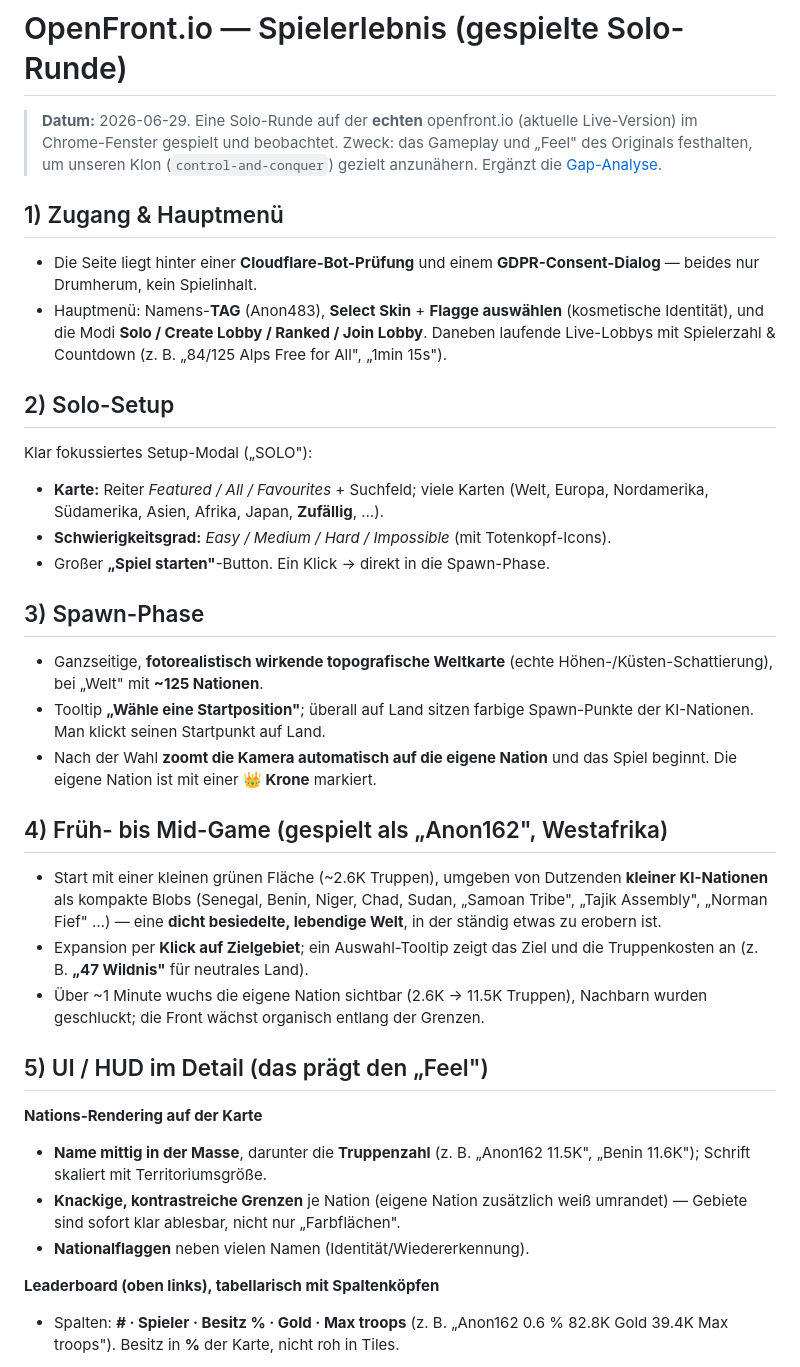
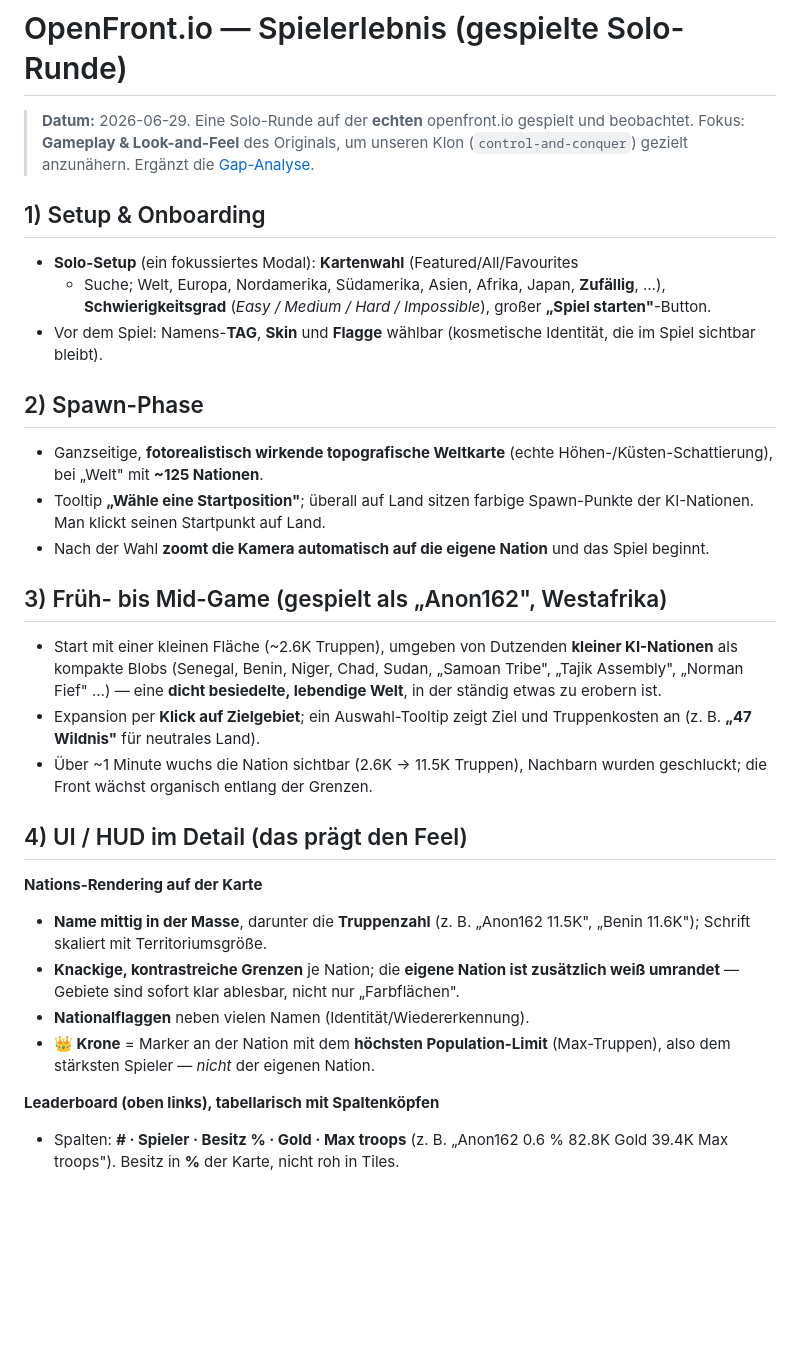
Before and after one commit to blusaccount/control-and-conquer, a Markdown page: docs/openfront-playthrough.md, the part around one of its changes. Rendered like a GitHub page; blank space fills up the shorter version.

Commit message:
docs: fix crown meaning and drop access plumbing in playthrough notes
The crown marks the nation with the highest population limit (the
strongest player), not the player's own nation. Removed the Cloudflare/
consent access notes to keep the doc focused on gameplay and feel.

Co-Authored-By: Claude Opus 4.8 <noreply@anthropic.com>

```diff
--- a/docs/openfront-playthrough.md
+++ b/docs/openfront-playthrough.md
@@ -1,55 +1,50 @@
 # OpenFront.io — Spielerlebnis (gespielte Solo-Runde)
 
-> **Datum:** 2026-06-29. Eine Solo-Runde auf der **echten** openfront.io (aktuelle
-> Live-Version) im Chrome-Fenster gespielt und beobachtet. Zweck: das Gameplay
-> und „Feel" des Originals festhalten, um unseren Klon (`control-and-conquer`)
-> gezielt anzunähern. Ergänzt die [Gap-Analyse](./openfront-gap-analysis.md).
+> **Datum:** 2026-06-29. Eine Solo-Runde auf der **echten** openfront.io gespielt
+> und beobachtet. Fokus: **Gameplay & Look-and-Feel** des Originals, um unseren
+> Klon (`control-and-conquer`) gezielt anzunähern. Ergänzt die
+> [Gap-Analyse](./openfront-gap-analysis.md).
 
-## 1) Zugang & Hauptmenü
+## 1) Setup & Onboarding
 
-- Die Seite liegt hinter einer **Cloudflare-Bot-Prüfung** und einem
-  **GDPR-Consent-Dialog** — beides nur Drumherum, kein Spielinhalt.
-- Hauptmenü: Namens-**TAG** (Anon483), **Select Skin** + **Flagge auswählen**
-  (kosmetische Identität), und die Modi **Solo / Create Lobby / Ranked / Join
-  Lobby**. Daneben laufende Live-Lobbys mit Spielerzahl & Countdown
-  (z. B. „84/125 Alps Free for All", „1min 15s").
+- **Solo-Setup** (ein fokussiertes Modal): **Kartenwahl** (Featured/All/Favourites
+  + Suche; Welt, Europa, Nordamerika, Südamerika, Asien, Afrika, Japan,
+  **Zufällig**, …), **Schwierigkeitsgrad** (*Easy / Medium / Hard / Impossible*),
+  großer **„Spiel starten"**-Button.
+- Vor dem Spiel: Namens-**TAG**, **Skin** und **Flagge** wählbar (kosmetische
+  Identität, die im Spiel sichtbar bleibt).
 
-## 2) Solo-Setup
-
-Klar fokussiertes Setup-Modal („SOLO"):
-- **Karte:** Reiter *Featured / All / Favourites* + Suchfeld; viele Karten
-  (Welt, Europa, Nordamerika, Südamerika, Asien, Afrika, Japan, **Zufällig**, …).
-- **Schwierigkeitsgrad:** *Easy / Medium / Hard / Impossible* (mit Totenkopf-Icons).
-- Großer **„Spiel starten"**-Button. Ein Klick → direkt in die Spawn-Phase.
-
-## 3) Spawn-Phase
+## 2) Spawn-Phase
 
 - Ganzseitige, **fotorealistisch wirkende topografische Weltkarte** (echte
   Höhen-/Küsten-Schattierung), bei „Welt" mit **~125 Nationen**.
 - Tooltip **„Wähle eine Startposition"**; überall auf Land sitzen farbige
   Spawn-Punkte der KI-Nationen. Man klickt seinen Startpunkt auf Land.
 - Nach der Wahl **zoomt die Kamera automatisch auf die eigene Nation** und das
-  Spiel beginnt. Die eigene Nation ist mit einer **👑 Krone** markiert.
+  Spiel beginnt.
 
-## 4) Früh- bis Mid-Game (gespielt als „Anon162", Westafrika)
+## 3) Früh- bis Mid-Game (gespielt als „Anon162", Westafrika)
 
-- Start mit einer kleinen grünen Fläche (~2.6K Truppen), umgeben von Dutzenden
+- Start mit einer kleinen Fläche (~2.6K Truppen), umgeben von Dutzenden
   **kleiner KI-Nationen** als kompakte Blobs (Senegal, Benin, Niger, Chad, Sudan,
   „Samoan Tribe", „Tajik Assembly", „Norman Fief" …) — eine **dicht besiedelte,
   lebendige Welt**, in der ständig etwas zu erobern ist.
-- Expansion per **Klick auf Zielgebiet**; ein Auswahl-Tooltip zeigt das Ziel und
-  die Truppenkosten an (z. B. **„47 Wildnis"** für neutrales Land).
-- Über ~1 Minute wuchs die eigene Nation sichtbar (2.6K → 11.5K Truppen), Nachbarn
+- Expansion per **Klick auf Zielgebiet**; ein Auswahl-Tooltip zeigt Ziel und
+  Truppenkosten an (z. B. **„47 Wildnis"** für neutrales Land).
+- Über ~1 Minute wuchs die Nation sichtbar (2.6K → 11.5K Truppen), Nachbarn
   wurden geschluckt; die Front wächst organisch entlang der Grenzen.
 
-## 5) UI / HUD im Detail (das prägt den „Feel")
+## 4) UI / HUD im Detail (das prägt den Feel)
 
 **Nations-Rendering auf der Karte**
 - **Name mittig in der Masse**, darunter die **Truppenzahl** (z. B. „Anon162
   11.5K", „Benin 11.6K"); Schrift skaliert mit Territoriumsgröße.
-- **Knackige, kontrastreiche Grenzen** je Nation (eigene Nation zusätzlich weiß
-  umrandet) — Gebiete sind sofort klar ablesbar, nicht nur „Farbflächen".
+- **Knackige, kontrastreiche Grenzen** je Nation; die **eigene Nation ist
+  zusätzlich weiß umrandet** — Gebiete sind sofort klar ablesbar, nicht nur
+  „Farbflächen".
 - **Nationalflaggen** neben vielen Namen (Identität/Wiedererkennung).
+- **👑 Krone** = Marker an der Nation mit dem **höchsten Population-Limit**
+  (Max-Truppen), also dem stärksten Spieler — *nicht* der eigenen Nation.
 
 **Leaderboard (oben links), tabellarisch mit Spaltenköpfen**
 - Spalten: **# · Spieler · Besitz % · Gold · Max troops** (z. B. „Anon162 0.6 %
```
Also changed, not shown: other parts of docs/openfront-playthrough.md (+5 -4 lines).
